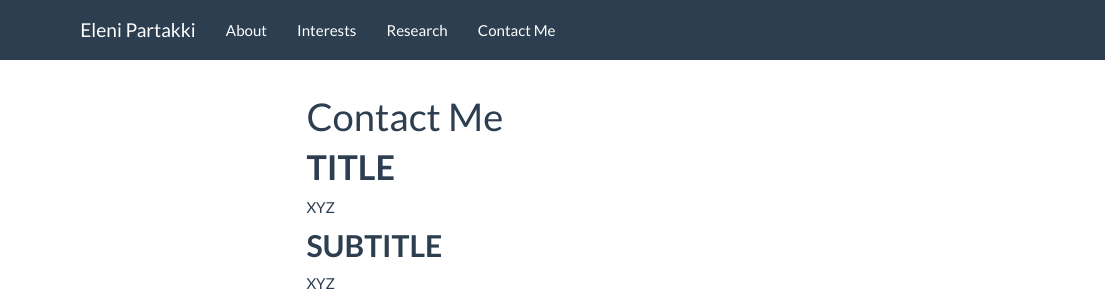
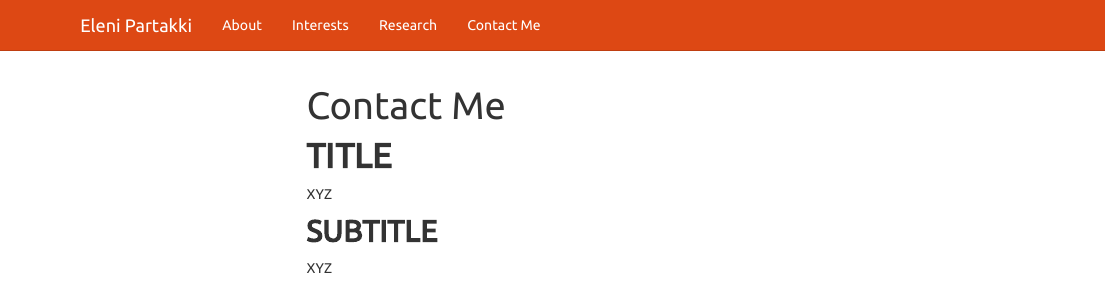
Before and after one commit to epartakki/epartakki.github.io, an R Markdown document (contact.Rmd): the page in a window 1100 px wide, from its top. Rendered offline with R 4.5, knitr and Pandoc, with nearby package versions; menus at the side of the page are left out.

Commit message:
theme change

```diff
--- a/_site.yml
+++ b/_site.yml
@@ -1,13 +1,12 @@
 name: "my-website"
 output_dir: docs
-# The website theme "cosmo" was chosen from
-# https://bootswatch.com/3/
+# The website theme was chosen from https://bootswatch.com/3/
 output:
   html_document:
     toc: yes
     toc_float: yes
     toc_depth: 2
-    theme: flatly
+    theme: united
     highlight: tango
     df_print: paged
     lib_dir: site_libs
```
Also changed, not shown: contact.Rmd (+2 -0 lines), 4 other files.
